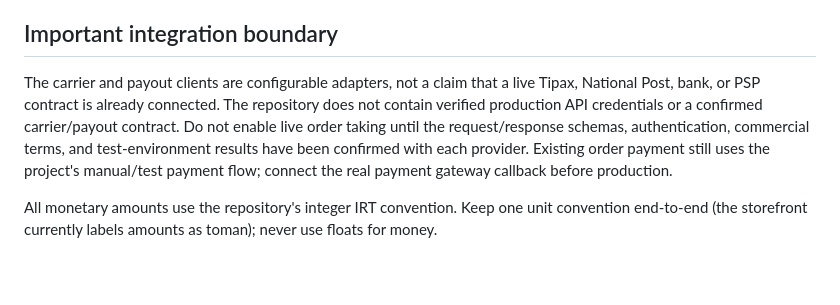
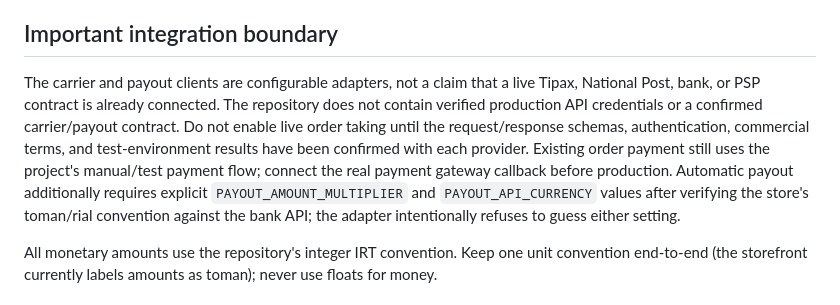
Before and after one commit to AbolfazlMohammady/alpha, a Markdown page: docs/marketplace-logistics-accounting.md, the part around the change. Drawn GitHub-style; blank space fills up the shorter version.

Commit message:
Document explicit payout unit conversion requirements

```diff
--- a/docs/marketplace-logistics-accounting.md
+++ b/docs/marketplace-logistics-accounting.md
@@ -4,7 +4,7 @@ This change adds the first backend foundation for seller-owned listings, shippin
 
 ## Important integration boundary
 
-The carrier and payout clients are configurable adapters, not a claim that a live Tipax, National Post, bank, or PSP contract is already connected. The repository does not contain verified production API credentials or a confirmed carrier/payout contract. Do not enable live order taking until the request/response schemas, authentication, commercial terms, and test-environment results have been confirmed with each provider. Existing order payment still uses the project's manual/test payment flow; connect the real payment gateway callback before production.
+The carrier and payout clients are configurable adapters, not a claim that a live Tipax, National Post, bank, or PSP contract is already connected. The repository does not contain verified production API credentials or a confirmed carrier/payout contract. Do not enable live order taking until the request/response schemas, authentication, commercial terms, and test-environment results have been confirmed with each provider. Existing order payment still uses the project's manual/test payment flow; connect the real payment gateway callback before production. Automatic payout additionally requires explicit `PAYOUT_AMOUNT_MULTIPLIER` and `PAYOUT_API_CURRENCY` values after verifying the store's toman/rial convention against the bank API; the adapter intentionally refuses to guess either setting.
 
 All monetary amounts use the repository's integer IRT convention. Keep one unit convention end-to-end (the storefront currently labels amounts as toman); never use floats for money.
 
```
